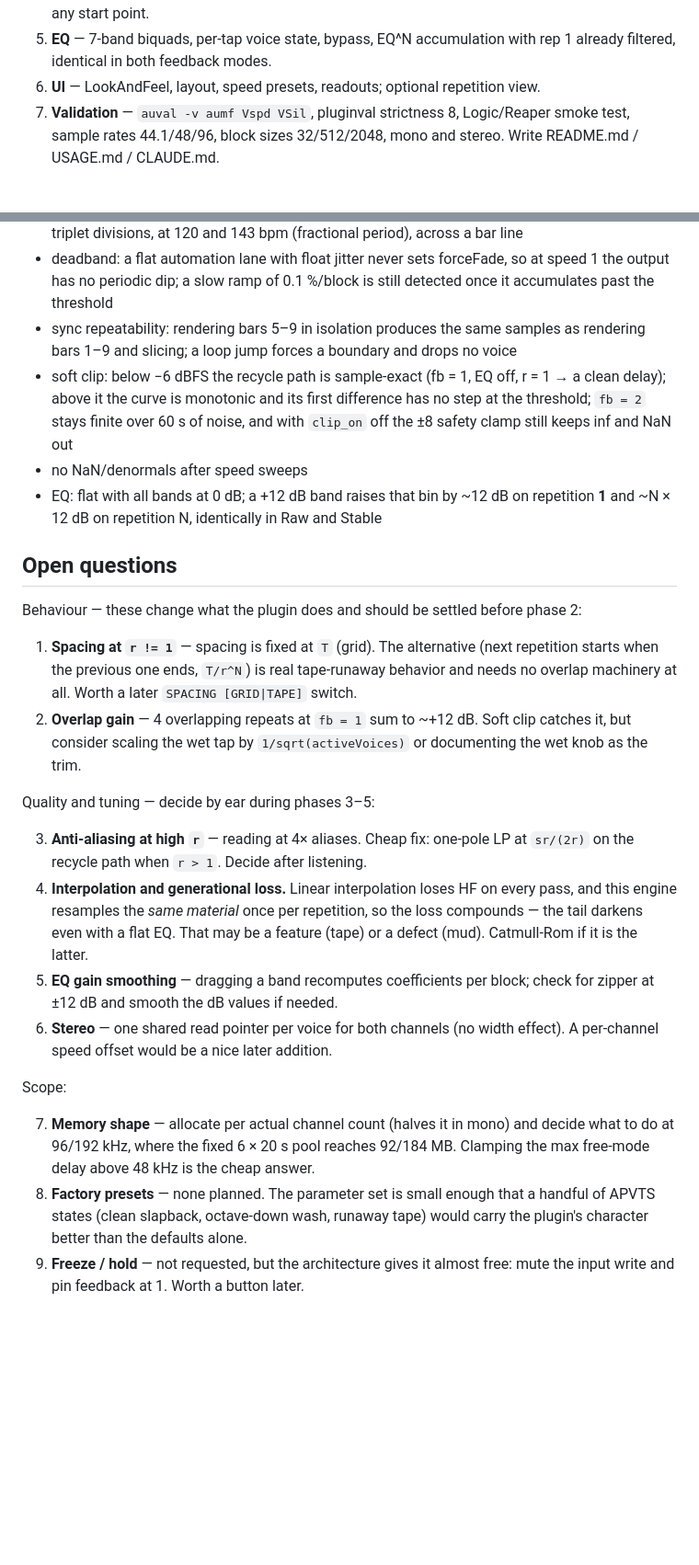
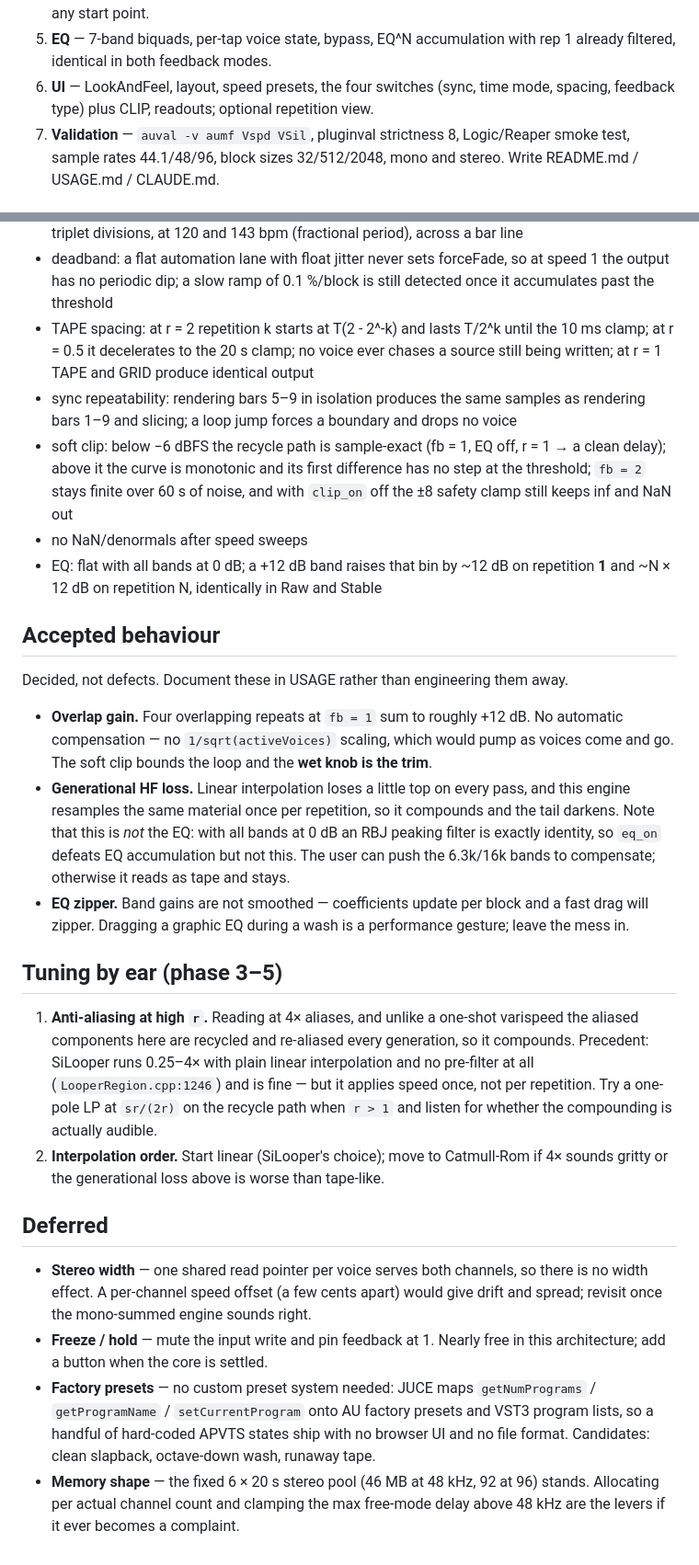
Before and after one commit to silvansky/VarispeedDelay, a Markdown page: plan.md, 2 parts joined by grey strips. Shown at 92% size. GitHub-like rendering; blank space fills up the shorter version.

Commit message:
plan: add spacing switch, resolve remaining questions

```diff
--- a/plan.md
+++ b/plan.md
@@ -520,7 +556,8 @@ length `D[k]`, spaced `T` apart, on a 30 Hz timer.
    matches what was auditioned from any start point.
 5. **EQ** — 7-band biquads, per-tap voice state, bypass, EQ^N accumulation with rep 1
    already filtered, identical in both feedback modes.
-6. **UI** — LookAndFeel, layout, speed presets, readouts; optional repetition view.
+6. **UI** — LookAndFeel, layout, speed presets, the four switches (sync, time mode,
+   spacing, feedback type) plus CLIP, readouts; optional repetition view.
 7. **Validation** — `auval -v aumf Vspd VSil`, pluginval strictness 8, Logic/Reaper smoke
    test, sample rates 44.1/48/96, block sizes 32/512/2048, mono and stereo. Write
    README.md / USAGE.md / CLAUDE.md.
@@ -564,6 +601,9 @@ Add a `VarispeedDelayTests` console target linking a small `DelayEngine`-only un
 - deadband: a flat automation lane with float jitter never sets forceFade, so at speed 1
   the output has no periodic dip; a slow ramp of 0.1 %/block is still detected once it
   accumulates past the threshold
+- TAPE spacing: at r = 2 repetition k starts at T(2 - 2^-k) and lasts T/2^k until the
+  10 ms clamp; at r = 0.5 it decelerates to the 20 s clamp; no voice ever chases a source
+  still being written; at r = 1 TAPE and GRID produce identical output
 - sync repeatability: rendering bars 5–9 in isolation produces the same samples as
   rendering bars 1–9 and slicing; a loop jump forces a boundary and drops no voice
 - soft clip: below −6 dBFS the recycle path is sample-exact (fb = 1, EQ off, r = 1 → a
@@ -574,37 +614,44 @@ Add a `VarispeedDelayTests` console target linking a small `DelayEngine`-only un
 - EQ: flat with all bands at 0 dB; a +12 dB band raises that bin by ~12 dB on repetition
   **1** and ~N × 12 dB on repetition N, identically in Raw and Stable
 
-## Open questions
+## Accepted behaviour
 
-Behaviour — these change what the plugin does and should be settled before phase 2:
+Decided, not defects. Document these in USAGE rather than engineering them away.
 
-1. **Spacing at `r != 1`** — spacing is fixed at `T` (grid). The alternative (next
-   repetition starts when the previous one ends, `T/r^N`) is real tape-runaway behavior
-   and needs no overlap machinery at all. Worth a later `SPACING [GRID|TAPE]` switch.
-2. **Overlap gain** — 4 overlapping repeats at `fb = 1` sum to ~+12 dB. Soft clip catches
-   it, but consider scaling the wet tap by `1/sqrt(activeVoices)` or documenting the wet
-   knob as the trim.
+- **Overlap gain.** Four overlapping repeats at `fb = 1` sum to roughly +12 dB. No
+  automatic compensation — no `1/sqrt(activeVoices)` scaling, which would pump as voices
+  come and go. The soft clip bounds the loop and the **wet knob is the trim**.
+- **Generational HF loss.** Linear interpolation loses a little top on every pass, and
+  this engine resamples the same material once per repetition, so it compounds and the
+  tail darkens. Note that this is *not* the EQ: with all bands at 0 dB an RBJ peaking
+  filter is exactly identity, so `eq_on` defeats EQ accumulation but not this. The user
+  can push the 6.3k/16k bands to compensate; otherwise it reads as tape and stays.
+- **EQ zipper.** Band gains are not smoothed — coefficients update per block and a fast
+  drag will zipper. Dragging a graphic EQ during a wash is a performance gesture; leave
+  the mess in.
 
-Quality and tuning — decide by ear during phases 3–5:
+## Tuning by ear (phase 3–5)
 
-3. **Anti-aliasing at high `r`** — reading at 4× aliases. Cheap fix: one-pole LP at
-   `sr/(2r)` on the recycle path when `r > 1`. Decide after listening.
-4. **Interpolation and generational loss.** Linear interpolation loses HF on every pass,
-   and this engine resamples the *same material* once per repetition, so the loss
-   compounds — the tail darkens even with a flat EQ. That may be a feature (tape) or a
-   defect (mud). Catmull-Rom if it is the latter.
-5. **EQ gain smoothing** — dragging a band recomputes coefficients per block; check for
-   zipper at ±12 dB and smooth the dB values if needed.
-6. **Stereo** — one shared read pointer per voice for both channels (no width effect). A
-   per-channel speed offset would be a nice later addition.
+1. **Anti-aliasing at high `r`.** Reading at 4× aliases, and unlike a one-shot varispeed
+   the aliased components here are recycled and re-aliased every generation, so it
+   compounds. Precedent: SiLooper runs 0.25–4× with plain linear interpolation and no
+   pre-filter at all (`LooperRegion.cpp:1246`) and is fine — but it applies speed once,
+   not per repetition. Try a one-pole LP at `sr/(2r)` on the recycle path when `r > 1` and
+   listen for whether the compounding is actually audible.
+2. **Interpolation order.** Start linear (SiLooper's choice); move to Catmull-Rom if 4×
+   sounds gritty or the generational loss above is worse than tape-like.
 
-Scope:
+## Deferred
 
-7. **Memory shape** — allocate per actual channel count (halves it in mono) and decide
-   what to do at 96/192 kHz, where the fixed 6 × 20 s pool reaches 92/184 MB. Clamping
-   the max free-mode delay above 48 kHz is the cheap answer.
-8. **Factory presets** — none planned. The parameter set is small enough that a handful
-   of APVTS states (clean slapback, octave-down wash, runaway tape) would carry the
-   plugin's character better than the defaults alone.
-9. **Freeze / hold** — not requested, but the architecture gives it almost free: mute the
-   input write and pin feedback at 1. Worth a button later.
+- **Stereo width** — one shared read pointer per voice serves both channels, so there is
+  no width effect. A per-channel speed offset (a few cents apart) would give drift and
+  spread; revisit once the mono-summed engine sounds right.
+- **Freeze / hold** — mute the input write and pin feedback at 1. Nearly free in this
+  architecture; add a button when the core is settled.
+- **Factory presets** — no custom preset system needed: JUCE maps `getNumPrograms` /
+  `getProgramName` / `setCurrentProgram` onto AU factory presets and VST3 program lists,
+  so a handful of hard-coded APVTS states ship with no browser UI and no file format.
+  Candidates: clean slapback, octave-down wash, runaway tape.
+- **Memory shape** — the fixed 6 × 20 s stereo pool (46 MB at 48 kHz, 92 at 96) stands.
+  Allocating per actual channel count and clamping the max free-mode delay above 48 kHz
+  are the levers if it ever becomes a complaint.
```
Also changed, not shown: other parts of plan.md (+37 -1 lines).
